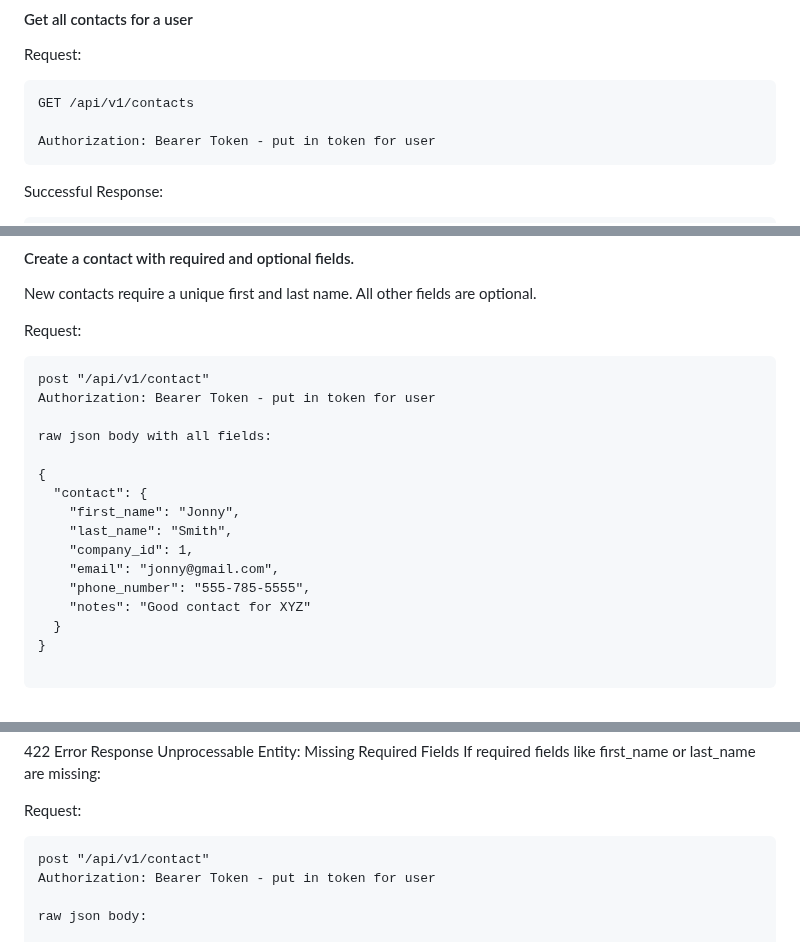
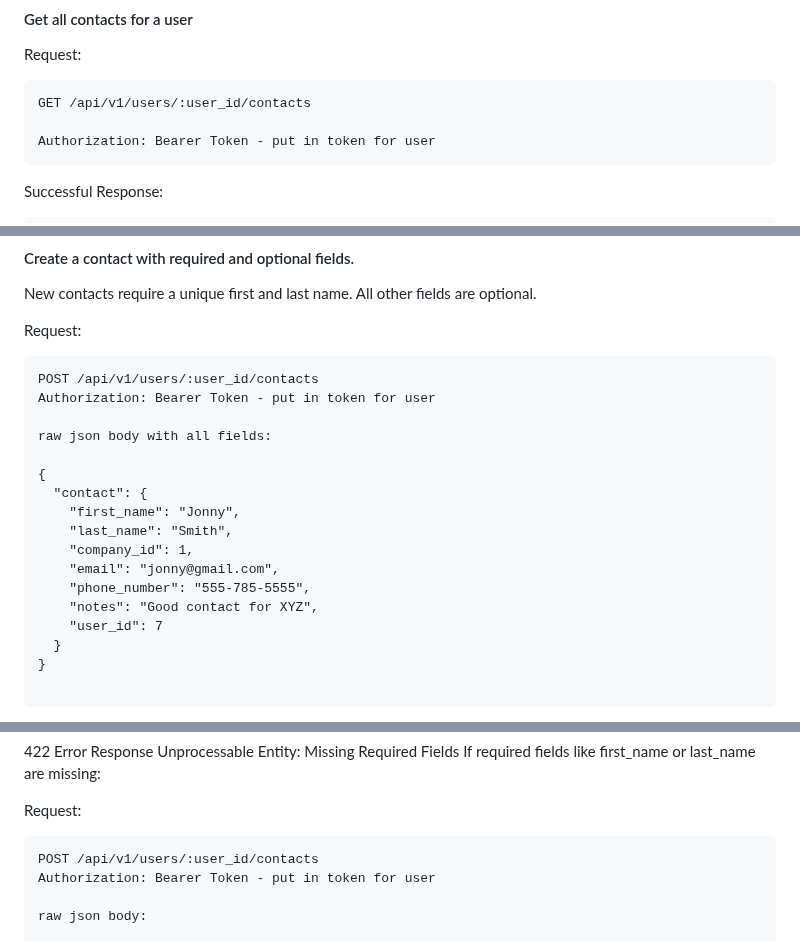
Before and after one commit to turingschool/tracker-crm, a Markdown page: README.md, 3 parts joined by grey strips. Drawn GitHub-style.

Commit message:
ReadMe: updated the documentation to have new routes

````diff
--- a/README.md
+++ b/README.md
@@ -434,7 +434,7 @@ Get login credentials: <br>
 Request:
 
 ```
-GET /api/v1/contacts
+GET /api/v1/users/:user_id/contacts
 
 Authorization: Bearer Token - put in token for user
 ```
@@ -486,7 +486,7 @@ New contacts require a unique first and last name. All other fields are optional
 
 Request:
 ```
-post "/api/v1/contact"
+POST /api/v1/users/:user_id/contacts
 Authorization: Bearer Token - put in token for user
 
 raw json body with all fields:
@@ -498,7 +498,8 @@ raw json body with all fields:
     "company_id": 1,
     "email": "jonny@gmail.com",
     "phone_number": "555-785-5555",
-    "notes": "Good contact for XYZ"
+    "notes": "Good contact for XYZ",
+    "user_id": 7
   }
 }
 
@@ -542,7 +543,7 @@ If required fields like first_name or last_name are missing:
 
 Request:
 ```
-post "/api/v1/contact"
+POST /api/v1/users/:user_id/contacts
 Authorization: Bearer Token - put in token for user
 
 raw json body:
````
